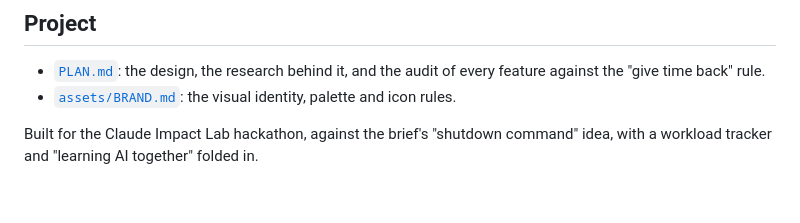
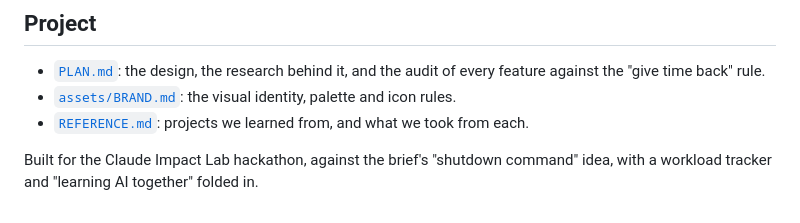
Before and after one commit to Lukallo/hestia, a Markdown page: README.md, the part around the change. GitHub-like rendering.

```diff
--- a/README.md
+++ b/README.md
@@ -96,6 +96,7 @@ banked at night and relit in the morning lasts. Hestia doesn't help you burn bri
 
 - [`PLAN.md`](PLAN.md): the design, the research behind it, and the audit of every feature against the "give time back" rule.
 - [`assets/BRAND.md`](assets/BRAND.md): the visual identity, palette and icon rules.
+- [`REFERENCE.md`](REFERENCE.md): projects we learned from, and what we took from each.
 
 Built for the Claude Impact Lab hackathon, against the brief's "shutdown command" idea, with a workload tracker and
 "learning AI together" folded in.
```
Also changed, not shown: REFERENCE.md (added, +30 -0 lines).
